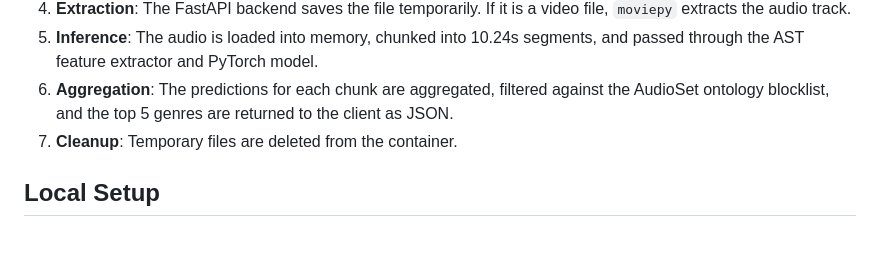
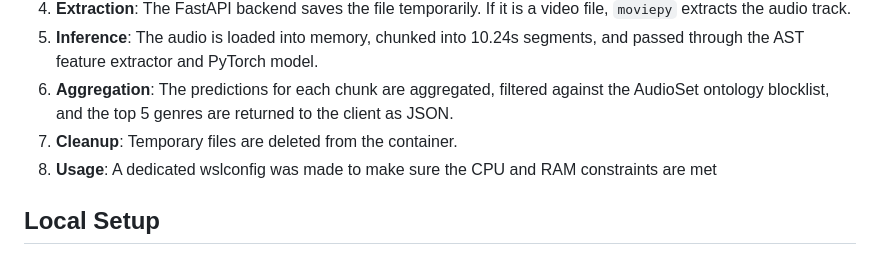
Before and after one commit to rakshatam/song-genre-predictorv2, a Markdown page: README.md, the part around the change. Rendered like a GitHub page.

```diff
--- a/README.md
+++ b/README.md
@@ -62,6 +62,7 @@ The system utilizes a hybrid deployment architecture:
 5. **Inference**: The audio is loaded into memory, chunked into 10.24s segments, and passed through the AST feature extractor and PyTorch model.
 6. **Aggregation**: The predictions for each chunk are aggregated, filtered against the AudioSet ontology blocklist, and the top 5 genres are returned to the client as JSON.
 7. **Cleanup**: Temporary files are deleted from the container.
+8. **Usage**: A dedicated wslconfig was made to make sure the CPU and RAM constraints are met
 
 ## Local Setup
 
```
